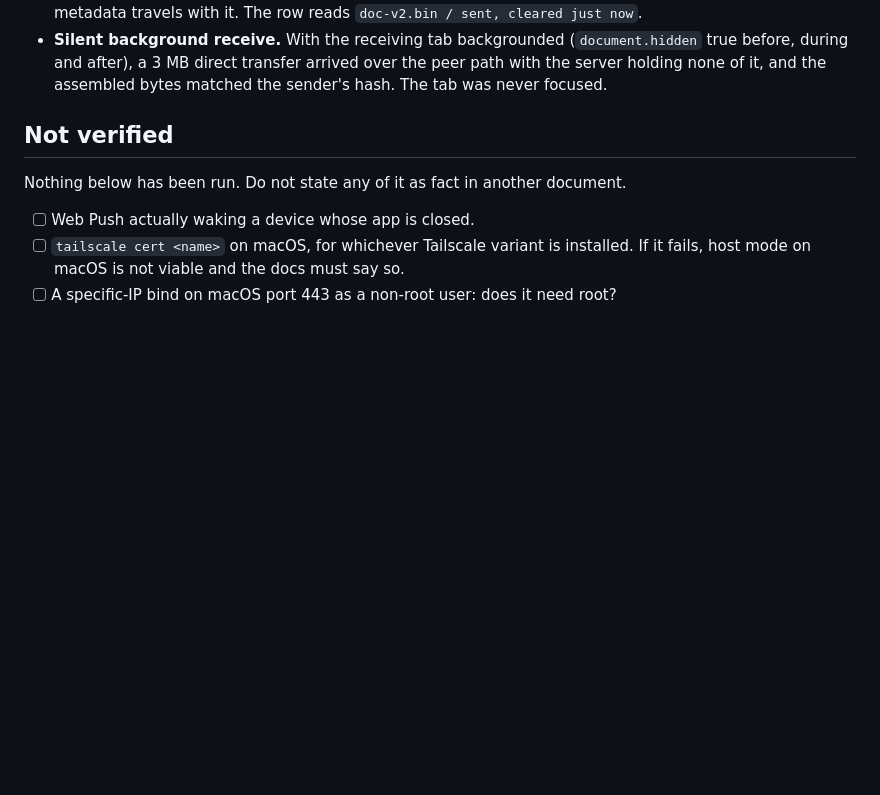
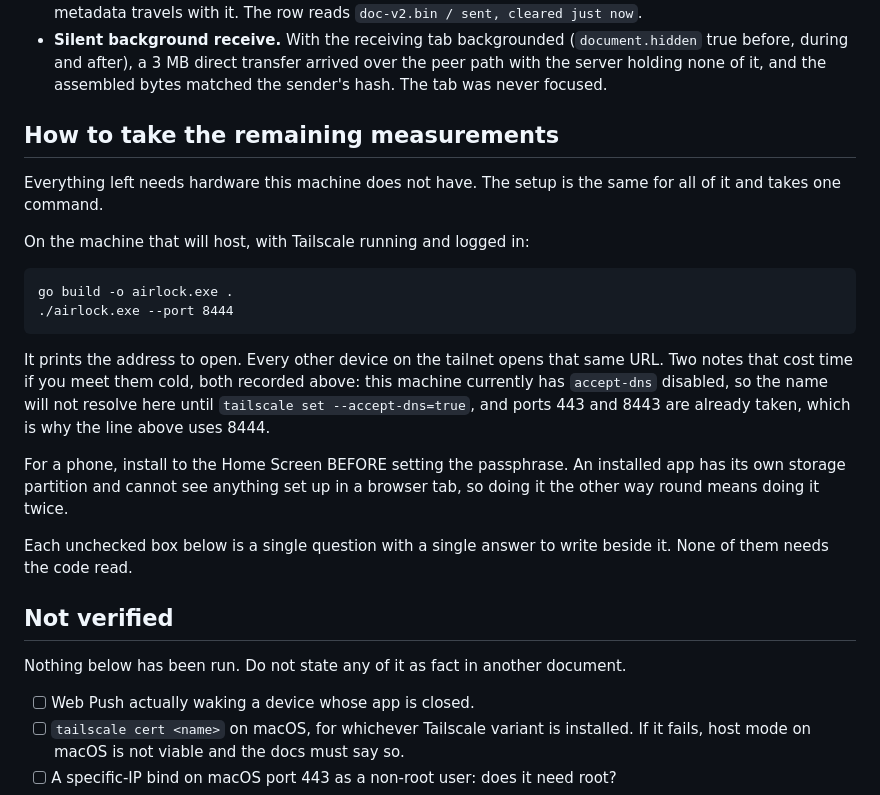
Before and after one commit to ahnafnafee/airlock, a Markdown page: docs/platform-notes.md, the part around the change. Rendered like a GitHub page; blank space fills up the shorter version.

Commit message:
docs: one command to set up the remaining hardware checks

````diff
--- a/docs/platform-notes.md
+++ b/docs/platform-notes.md
@@ -131,6 +131,32 @@ All measured, not inferred.
   arrived over the peer path with the server holding none of it, and the
   assembled bytes matched the sender's hash. The tab was never focused.
 
+
+## How to take the remaining measurements
+
+Everything left needs hardware this machine does not have. The setup is the same
+for all of it and takes one command.
+
+On the machine that will host, with Tailscale running and logged in:
+
+```
+go build -o airlock.exe .
+./airlock.exe --port 8444
+```
+
+It prints the address to open. Every other device on the tailnet opens that same
+URL. Two notes that cost time if you meet them cold, both recorded above: this
+machine currently has `accept-dns` disabled, so the name will not resolve here
+until `tailscale set --accept-dns=true`, and ports 443 and 8443 are already
+taken, which is why the line above uses 8444.
+
+For a phone, install to the Home Screen BEFORE setting the passphrase. An
+installed app has its own storage partition and cannot see anything set up in a
+browser tab, so doing it the other way round means doing it twice.
+
+Each unchecked box below is a single question with a single answer to write
+beside it. None of them needs the code read.
+
 ## Not verified
 
 Nothing below has been run. Do not state any of it as fact in another document.
````
